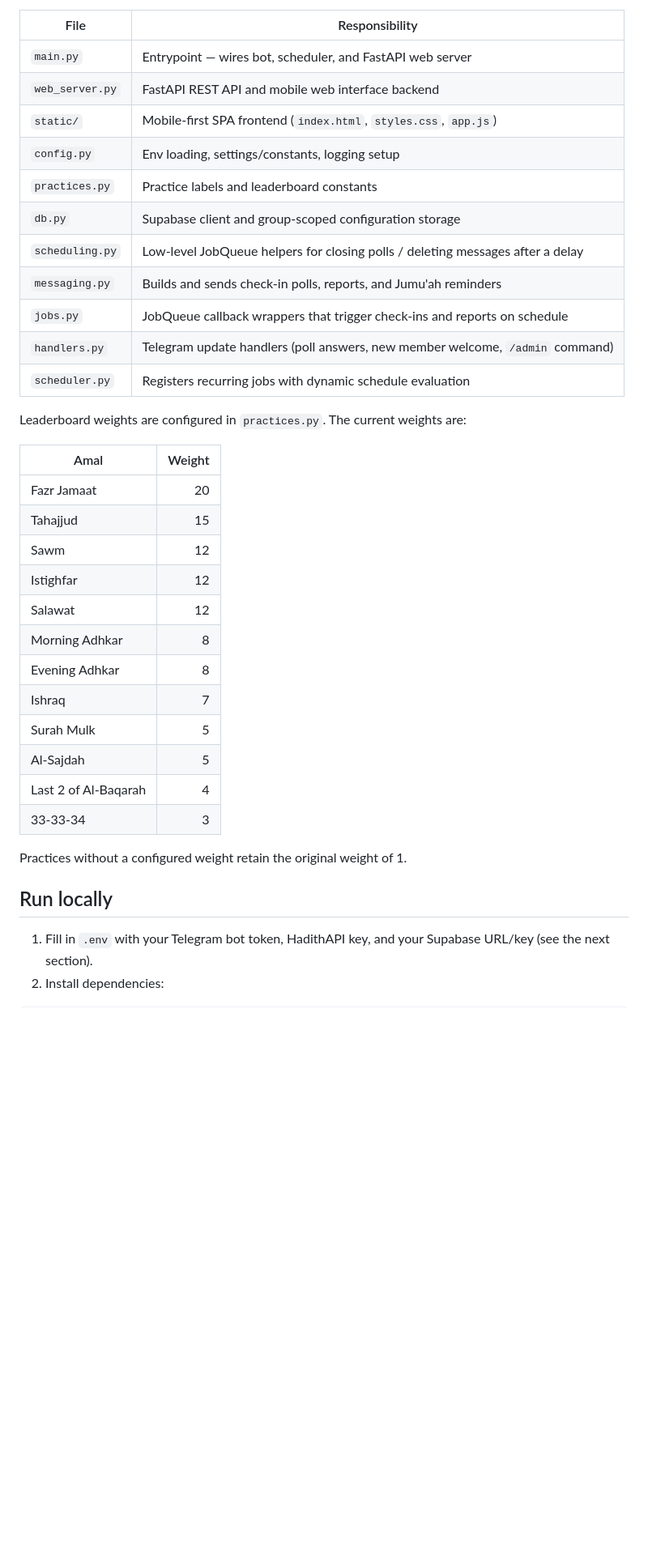
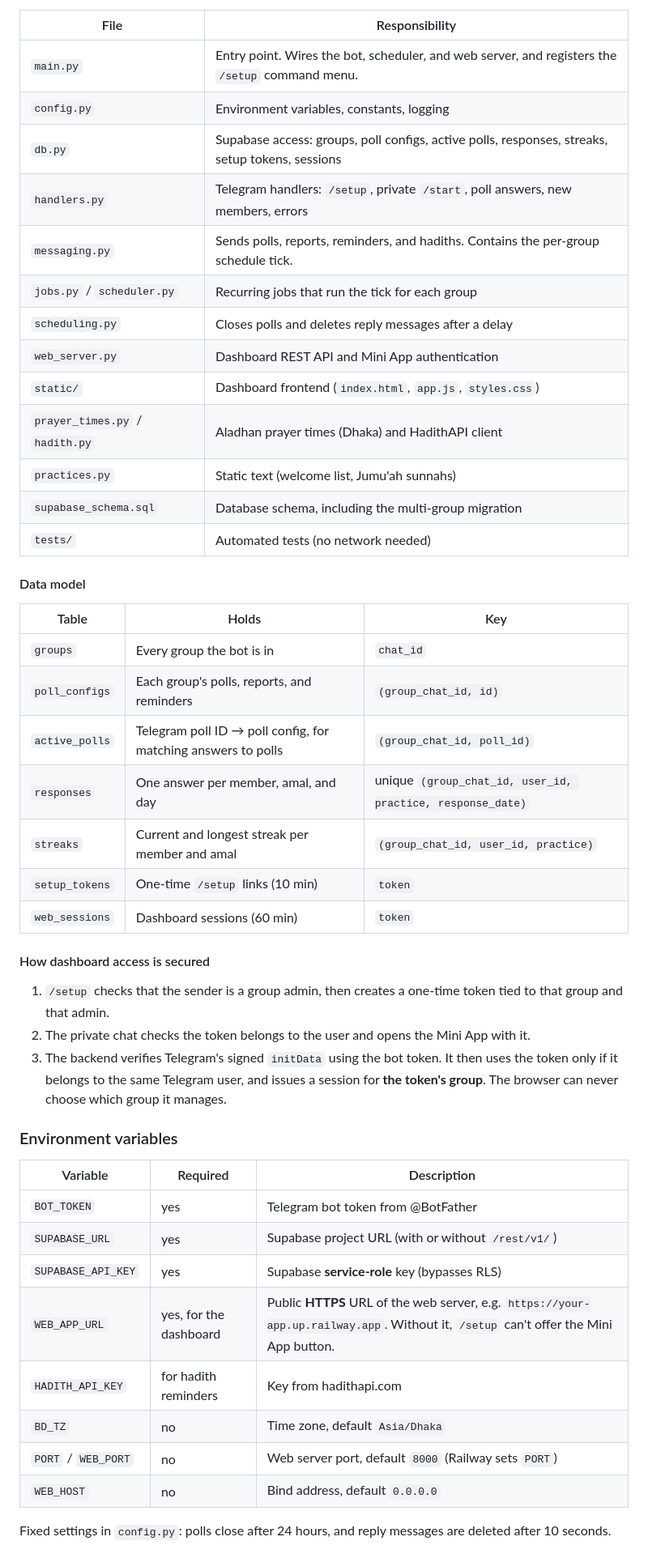
Before and after one commit to Sabit166/Tahajjud-and-Siam-Reminder, a Markdown page: README.md, the part around one of its changes. Shown at 81% size. Drawn GitHub-style; blank space fills up the shorter version.

```diff
--- a/README.md
+++ b/README.md
@@ -6,39 +142,50 @@ The bot is split into focused modules instead of one large script:
 
 | File | Responsibility |
 |---|---|
-| `main.py` | Entrypoint — wires bot, scheduler, and FastAPI web server |
-| `web_server.py` | FastAPI REST API and mobile web interface backend |
-| `static/` | Mobile-first SPA frontend (`index.html`, `styles.css`, `app.js`) |
-| `config.py` | Env loading, settings/constants, logging setup |
-| `practices.py` | Practice labels and leaderboard constants |
-| `db.py` | Supabase client and group-scoped configuration storage |
-| `scheduling.py` | Low-level JobQueue helpers for closing polls / deleting messages after a delay |
-| `messaging.py` | Builds and sends check-in polls, reports, and Jumu'ah reminders |
-| `jobs.py` | JobQueue callback wrappers that trigger check-ins and reports on schedule |
-| `handlers.py` | Telegram update handlers (poll answers, new member welcome, `/admin` command) |
-| `scheduler.py` | Registers recurring jobs with dynamic schedule evaluation |
+| `main.py` | Entry point. Wires the bot, scheduler, and web server, and registers the `/setup` command menu. |
+| `config.py` | Environment variables, constants, logging |
+| `db.py` | Supabase access: groups, poll configs, active polls, responses, streaks, setup tokens, sessions |
+| `handlers.py` | Telegram handlers: `/setup`, private `/start`, poll answers, new members, errors |
+| `messaging.py` | Sends polls, reports, reminders, and hadiths. Contains the per-group schedule tick. |
+| `jobs.py` / `scheduler.py` | Recurring jobs that run the tick for each group |
+| `scheduling.py` | Closes polls and deletes reply messages after a delay |
+| `web_server.py` | Dashboard REST API and Mini App authentication |
+| `static/` | Dashboard frontend (`index.html`, `app.js`, `styles.css`) |
+| `prayer_times.py` / `hadith.py` | Aladhan prayer times (Dhaka) and HadithAPI client |
+| `practices.py` | Static text (welcome list, Jumu'ah sunnahs) |
+| `supabase_schema.sql` | Database schema, including the multi-group migration |
+| `tests/` | Automated tests (no network needed) |
 
-Leaderboard weights are configured in `practices.py`. The current weights are:
+#### Data model
 
-| Amal | Weight |
-|---|---:|
-| Fazr Jamaat | 20 |
-| Tahajjud | 15 |
-| Sawm | 12 |
-| Istighfar | 12 |
-| Salawat | 12 |
-| Morning Adhkar | 8 |
-| Evening Adhkar | 8 |
-| Ishraq | 7 |
-| Surah Mulk | 5 |
-| Al-Sajdah | 5 |
-| Last 2 of Al-Baqarah | 4 |
-| 33-33-34 | 3 |
+| Table | Holds | Key |
+|---|---|---|
+| `groups` | Every group the bot is in | `chat_id` |
+| `poll_configs` | Each group's polls, reports, and reminders | `(group_chat_id, id)` |
+| `active_polls` | Telegram poll ID → poll config, for matching answers to polls | `(group_chat_id, poll_id)` |
+| `responses` | One answer per member, amal, and day | unique `(group_chat_id, user_id, practice, response_date)` |
+| `streaks` | Current and longest streak per member and amal | `(group_chat_id, user_id, practice)` |
+| `setup_tokens` | One-time `/setup` links (10 min) | `token` |
+| `web_sessions` | Dashboard sessions (60 min) | `token` |
 
-Practices without a configured weight retain the original weight of 1.
+#### How dashboard access is secured
 
-## Run locally
+1. `/setup` checks that the sender is a group admin, then creates a one-time token tied to that group and that admin.
+2. The private chat checks the token belongs to the user and opens the Mini App with it.
+3. The backend verifies Telegram's signed `initData` using the bot token. It then uses the token only if it belongs to the same Telegram user, and issues a session for **the token's group**. The browser can never choose which group it manages.
 
-1. Fill in `.env` with your Telegram bot token, HadithAPI key,
-   and your Supabase URL/key (see the next section).
-2. Install dependencies:
+### Environment variables
+
+| Variable | Required | Description |
+|---|---|---|
+| `BOT_TOKEN` | yes | Telegram bot token from @BotFather |
+| `SUPABASE_URL` | yes | Supabase project URL (with or without `/rest/v1/`) |
+| `SUPABASE_API_KEY` | yes | Supabase **service-role** key (bypasses RLS) |
+| `WEB_APP_URL` | yes, for the dashboard | Public **HTTPS** URL of the web server, e.g. `https://your-app.up.railway.app`. Without it, `/setup` can't offer the Mini App button. |
+| `HADITH_API_KEY` | for hadith reminders | Key from hadithapi.com |
+| `BD_TZ` | no | Time zone, default `Asia/Dhaka` |
+| `PORT` / `WEB_PORT` | no | Web server port, default `8000` (Railway sets `PORT`) |
+| `WEB_HOST` | no | Bind address, default `0.0.0.0` |
+
+Fixed settings in `config.py`: polls close after 24 hours, and reply messages are deleted after 10 seconds.
+
```
Also changed, not shown: other parts of README.md (+188 -194 lines).
